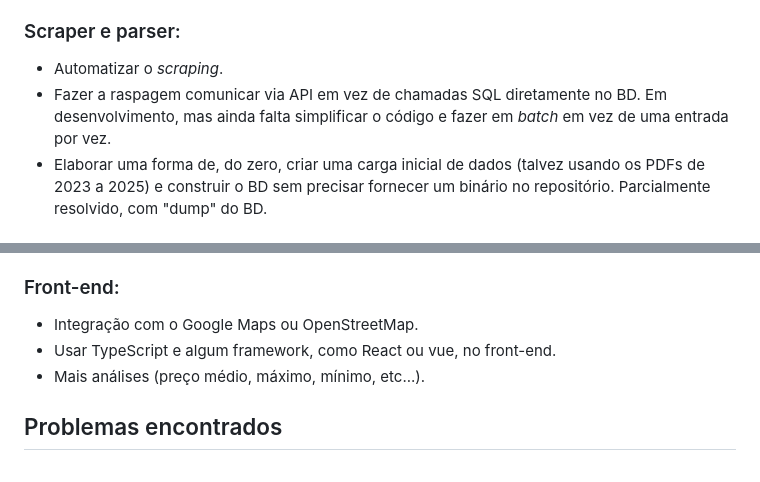
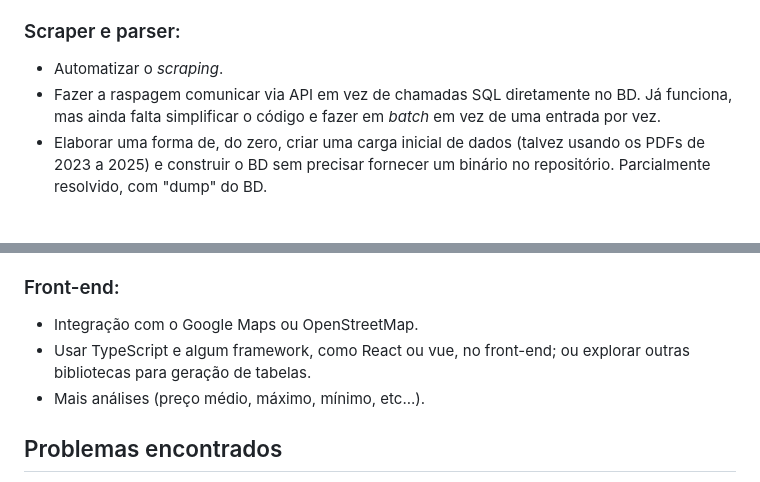
Before and after one commit to renanbirck/gasolina, a Markdown page: README.md, 2 parts joined by grey strips. Drawn GitHub-style.

Commit message:
fix(README): algumas observações
	Algumas ideias que eu preciso testar.

```diff
--- a/README.md
+++ b/README.md
@@ -101,7 +101,7 @@ Novamente, as configurações irão variar conforme o caso de uso. Feito o _depl
 (em nenhuma ordem)
 ### Scraper e parser:
 * Automatizar o _scraping_.
-* Fazer a raspagem comunicar via API em vez de chamadas SQL diretamente no BD. Em desenvolvimento, mas ainda falta simplificar o código e fazer em _batch_ em vez de uma entrada por vez.
+* Fazer a raspagem comunicar via API em vez de chamadas SQL diretamente no BD. Já funciona, mas ainda falta simplificar o código e fazer em _batch_ em vez de uma entrada por vez.
 * Elaborar uma forma de, do zero, criar uma carga inicial de dados (talvez usando os PDFs de 2023 a 2025) e construir o BD sem precisar fornecer um binário no repositório. Parcialmente resolvido, com "dump" do BD.
 
 ### API:
@@ -114,7 +114,7 @@ Novamente, as configurações irão variar conforme o caso de uso. Feito o _depl
 
 ### Front-end:
 * Integração com o Google Maps ou OpenStreetMap.
-* Usar TypeScript e algum framework, como React ou vue, no front-end.
+* Usar TypeScript e algum framework, como React ou vue, no front-end; ou explorar outras bibliotecas para geração de tabelas.
 * Mais análises (preço médio, máximo, mínimo, etc...).
 
 ## Problemas encontrados
```
